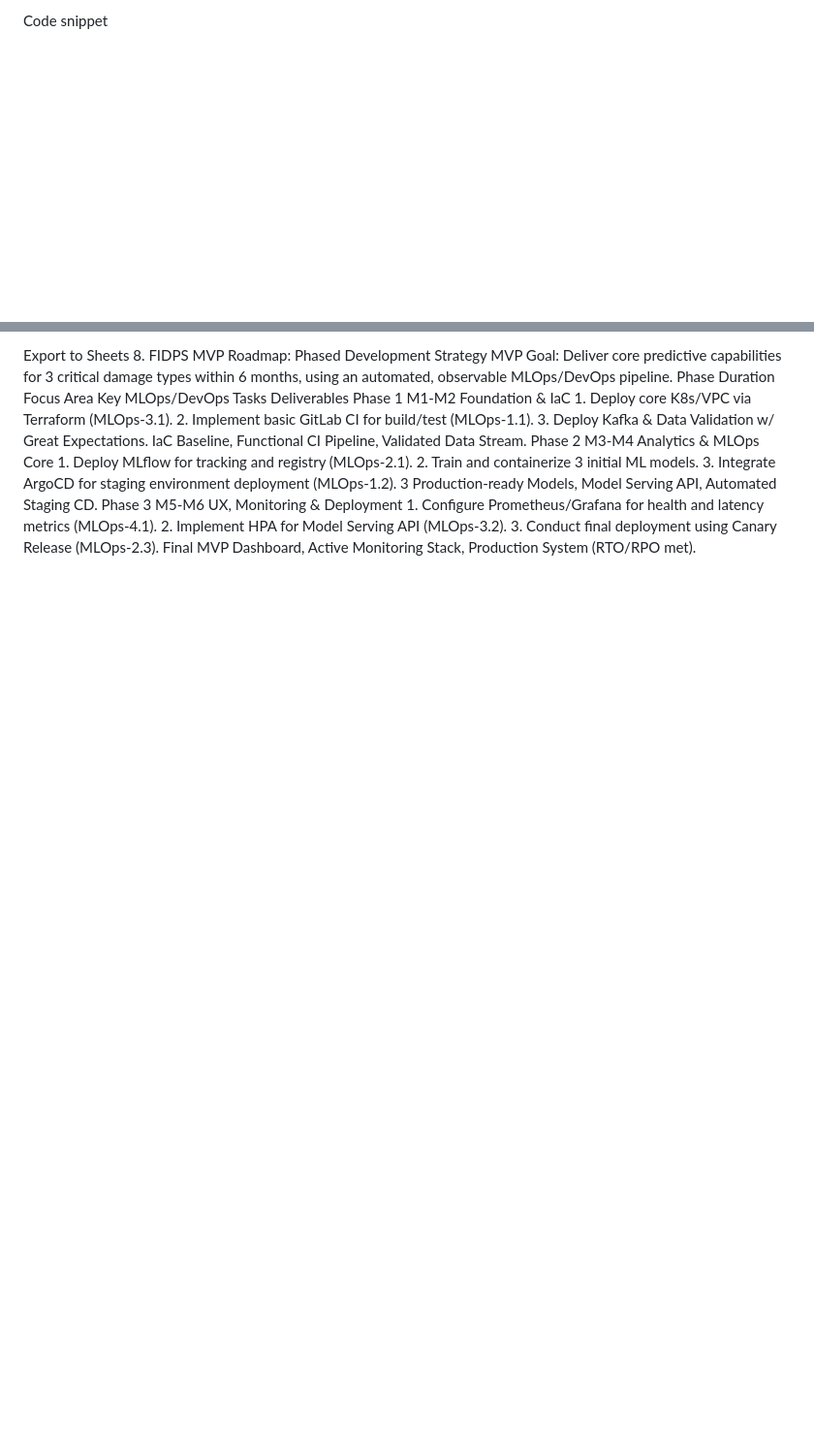
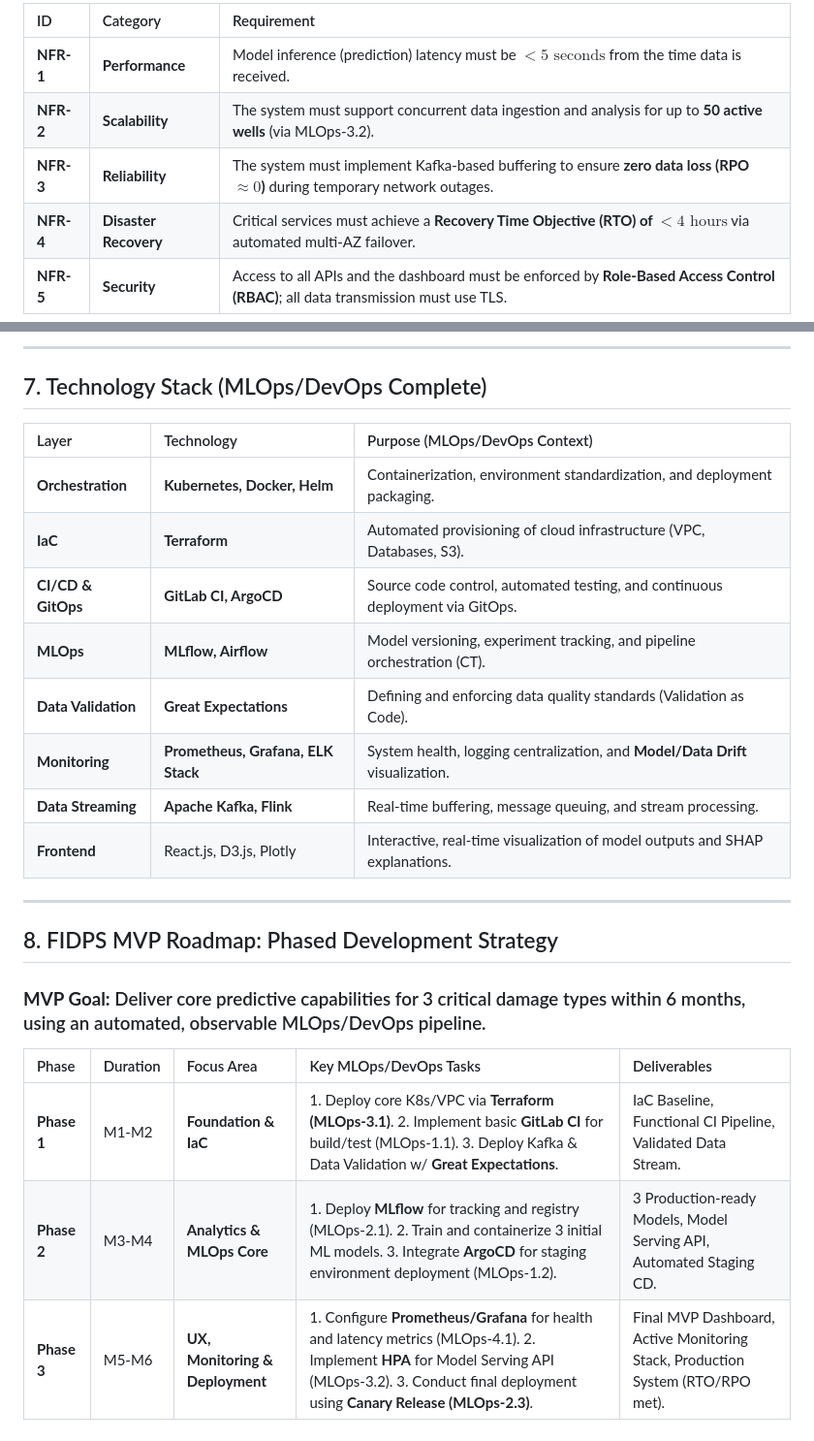
Before and after one commit to Ai-ithub/FIDPS---Intelligent-Formation-Integrity-damage-prevention-system-, a Markdown page: README.md, 2 parts joined by grey strips. Shown at 97% size. GitHub-like rendering; blank space fills up the shorter version.

```diff
--- a/README.md
+++ b/README.md
@@ -118,3 +127,9 @@ The system employs a Microservices architecture orchestrated by Kubernetes and c
 
-Code snippet
+| ID | Category | Requirement |
+| :--- | :--- | :--- |
+| **NFR-1** | **Performance** | Model inference (prediction) latency must be $<5\text{ seconds}$ from the time data is received. |
+| **NFR-2** | **Scalability** | The system must support concurrent data ingestion and analysis for up to **50 active wells** (via MLOps-3.2). |
+| **NFR-3** | **Reliability** | The system must implement Kafka-based buffering to ensure **zero data loss (RPO $\approx 0$)** during temporary network outages. |
+| **NFR-4** | **Disaster Recovery** | Critical services must achieve a **Recovery Time Objective (RTO) of $<4\text{ hours}$** via automated multi-AZ failover. |
+| **NFR-5** | **Security** | Access to all APIs and the dashboard must be enforced by **Role-Based Access Control (RBAC)**; all data transmission must use TLS. |
 
@@ -228,8 +247,27 @@ Frontend	React.js, D3.js, Plotly	Interactive, real-time visualization of model o
 
-Export to Sheets
-8. FIDPS MVP Roadmap: Phased Development Strategy
-MVP Goal: Deliver core predictive capabilities for 3 critical damage types within 6 months, using an automated, observable MLOps/DevOps pipeline.
-Phase	Duration	Focus Area	Key MLOps/DevOps Tasks	Deliverables
-Phase 1	M1-M2	Foundation & IaC	1. Deploy core K8s/VPC via Terraform (MLOps-3.1). 2. Implement basic GitLab CI for build/test (MLOps-1.1). 3. Deploy Kafka & Data Validation w/ Great Expectations.	IaC Baseline, Functional CI Pipeline, Validated Data Stream.
-Phase 2	M3-M4	Analytics & MLOps Core	1. Deploy MLflow for tracking and registry (MLOps-2.1). 2. Train and containerize 3 initial ML models. 3. Integrate ArgoCD for staging environment deployment (MLOps-1.2).	3 Production-ready Models, Model Serving API, Automated Staging CD.
-Phase 3	M5-M6	UX, Monitoring & Deployment	1. Configure Prometheus/Grafana for health and latency metrics (MLOps-4.1). 2. Implement HPA for Model Serving API (MLOps-3.2). 3. Conduct final deployment using Canary Release (MLOps-2.3).	Final MVP Dashboard, Active Monitoring Stack, Production System (RTO/RPO met).
+-----
+
+## 7\. Technology Stack (MLOps/DevOps Complete)
+
+| Layer | Technology | Purpose (MLOps/DevOps Context) |
+| :--- | :--- | :--- |
+| **Orchestration** | **Kubernetes, Docker, Helm** | Containerization, environment standardization, and deployment packaging. |
+| **IaC** | **Terraform** | Automated provisioning of cloud infrastructure (VPC, Databases, S3). |
+| **CI/CD & GitOps** | **GitLab CI, ArgoCD** | Source code control, automated testing, and continuous deployment via GitOps. |
+| **MLOps** | **MLflow, Airflow** | Model versioning, experiment tracking, and pipeline orchestration (CT). |
+| **Data Validation** | **Great Expectations** | Defining and enforcing data quality standards (Validation as Code). |
+| **Monitoring** | **Prometheus, Grafana, ELK Stack** | System health, logging centralization, and **Model/Data Drift** visualization. |
+| **Data Streaming** | **Apache Kafka, Flink** | Real-time buffering, message queuing, and stream processing. |
+| **Frontend** | React.js, D3.js, Plotly | Interactive, real-time visualization of model outputs and SHAP explanations. |
+
+-----
+
+## 8\. FIDPS MVP Roadmap: Phased Development Strategy
+
+### **MVP Goal:** Deliver core predictive capabilities for 3 critical damage types within 6 months, using an automated, observable MLOps/DevOps pipeline.
+
+| Phase | Duration | Focus Area | Key MLOps/DevOps Tasks | Deliverables |
+| :--- | :--- | :--- | :--- | :--- |
+| **Phase 1** | M1-M2 | **Foundation & IaC** | 1. Deploy core K8s/VPC via **Terraform (MLOps-3.1)**. 2. Implement basic **GitLab CI** for build/test (MLOps-1.1). 3. Deploy Kafka & Data Validation w/ **Great Expectations**. | IaC Baseline, Functional CI Pipeline, Validated Data Stream. |
+| **Phase 2** | M3-M4 | **Analytics & MLOps Core** | 1. Deploy **MLflow** for tracking and registry (MLOps-2.1). 2. Train and containerize 3 initial ML models. 3. Integrate **ArgoCD** for staging environment deployment (MLOps-1.2). | 3 Production-ready Models, Model Serving API, Automated Staging CD. |
+| **Phase 3** | M5-M6 | **UX, Monitoring & Deployment** | 1. Configure **Prometheus/Grafana** for health and latency metrics (MLOps-4.1). 2. Implement **HPA** for Model Serving API (MLOps-3.2). 3. Conduct final deployment using **Canary Release (MLOps-2.3)**. | Final MVP Dashboard, Active Monitoring Stack, Production System (RTO/RPO met). |
```
Also changed, not shown: other parts of README.md (+112 -99 lines).
